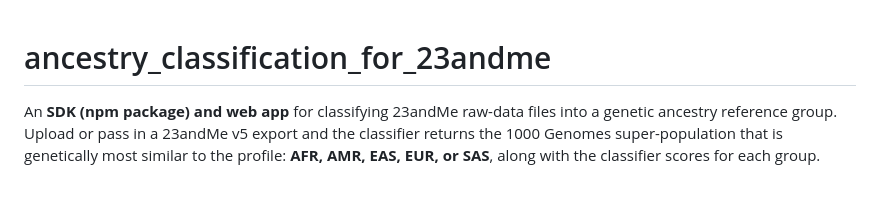
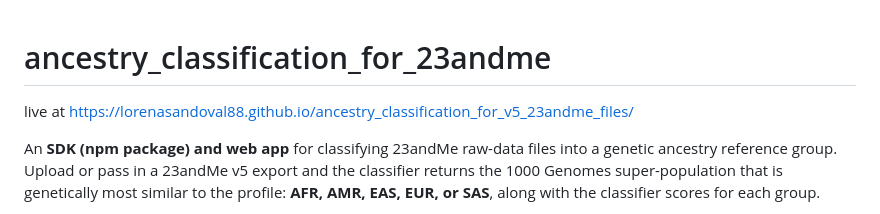
Before and after one commit to lorenasandoval88/ancestry_classification_for_v5_23andme_files, a Markdown page: README.md, the part around the change. GitHub-like rendering; blank space fills up the shorter version.

Commit message:
Update README with live project link
Added live link to the project in the README.

```diff
--- a/README.md
+++ b/README.md
@@ -1,4 +1,6 @@
 # ancestry_classification_for_23andme
+
+live at https://lorenasandoval88.github.io/ancestry_classification_for_v5_23andme_files/
 
 An **SDK (npm package) and web app** for classifying 23andMe raw-data files into a genetic
 ancestry reference group. Upload or pass in a 23andMe v5 export and the classifier returns
```
